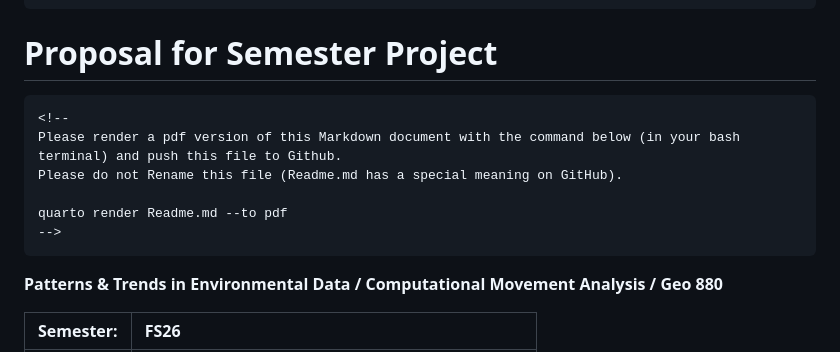
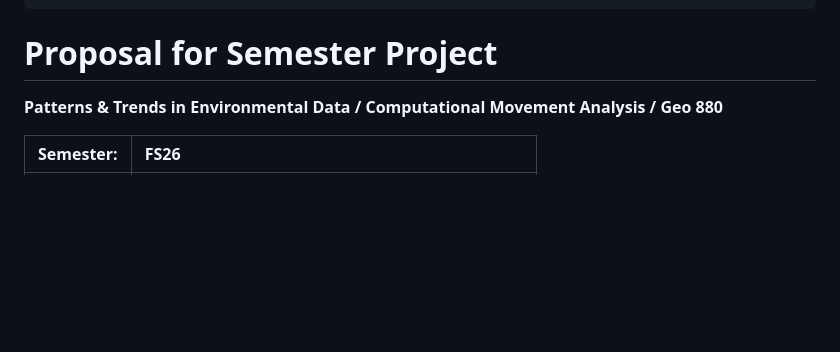
Before and after one commit to Oberhama/PTE_semesterwork, a Markdown page: Readme.md, the part around the change. GitHub-like rendering; blank space fills up the shorter version.

Commit message:
updated stuff

````diff
--- a/Readme.md
+++ b/Readme.md
@@ -5,15 +5,6 @@ editor_options:
 ---
 
 # Proposal for Semester Project
-
-```{=html}
-<!--
-Please render a pdf version of this Markdown document with the command below (in your bash terminal) and push this file to Github.
-Please do not Rename this file (Readme.md has a special meaning on GitHub).
-
-quarto render Readme.md --to pdf
--->
-```
 
 **Patterns & Trends in Environmental Data / Computational Movement Analysis / Geo 880**
 
````
